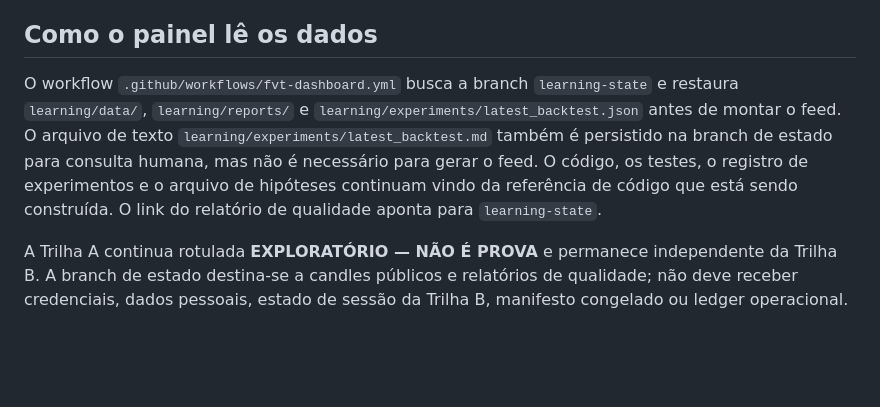
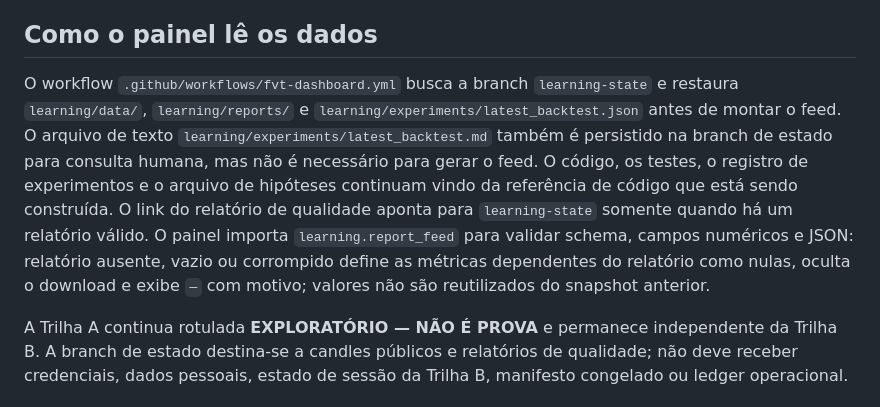
Before and after one commit to aquinoares/fvt-quant-research, a Markdown page: docs/LEARNING_STATE_BRANCH.md, the part around the change. GitHub-like rendering; blank space fills up the shorter version.

Commit message:
docs(learning): describe retries and invalid report behavior

```diff
--- a/docs/LEARNING_STATE_BRANCH.md
+++ b/docs/LEARNING_STATE_BRANCH.md
@@ -20,7 +20,7 @@ Se um push falhar, o job faz fetch da branch atual, reposiciona o worktree nesse
 
 ## Como o painel lê os dados
 
-O workflow `.github/workflows/fvt-dashboard.yml` busca a branch `learning-state` e restaura `learning/data/`, `learning/reports/` e `learning/experiments/latest_backtest.json` antes de montar o feed. O arquivo de texto `learning/experiments/latest_backtest.md` também é persistido na branch de estado para consulta humana, mas não é necessário para gerar o feed. O código, os testes, o registro de experimentos e o arquivo de hipóteses continuam vindo da referência de código que está sendo construída. O link do relatório de qualidade aponta para `learning-state`.
+O workflow `.github/workflows/fvt-dashboard.yml` busca a branch `learning-state` e restaura `learning/data/`, `learning/reports/` e `learning/experiments/latest_backtest.json` antes de montar o feed. O arquivo de texto `learning/experiments/latest_backtest.md` também é persistido na branch de estado para consulta humana, mas não é necessário para gerar o feed. O código, os testes, o registro de experimentos e o arquivo de hipóteses continuam vindo da referência de código que está sendo construída. O link do relatório de qualidade aponta para `learning-state` somente quando há um relatório válido. O painel importa `learning.report_feed` para validar schema, campos numéricos e JSON: relatório ausente, vazio ou corrompido define as métricas dependentes do relatório como nulas, oculta o download e exibe `—` com motivo; valores não são reutilizados do snapshot anterior.
 
 A Trilha A continua rotulada **EXPLORATÓRIO — NÃO É PROVA** e permanece independente da Trilha B. A branch de estado destina-se a candles públicos e relatórios de qualidade; não deve receber credenciais, dados pessoais, estado de sessão da Trilha B, manifesto congelado ou ledger operacional.
 
```
